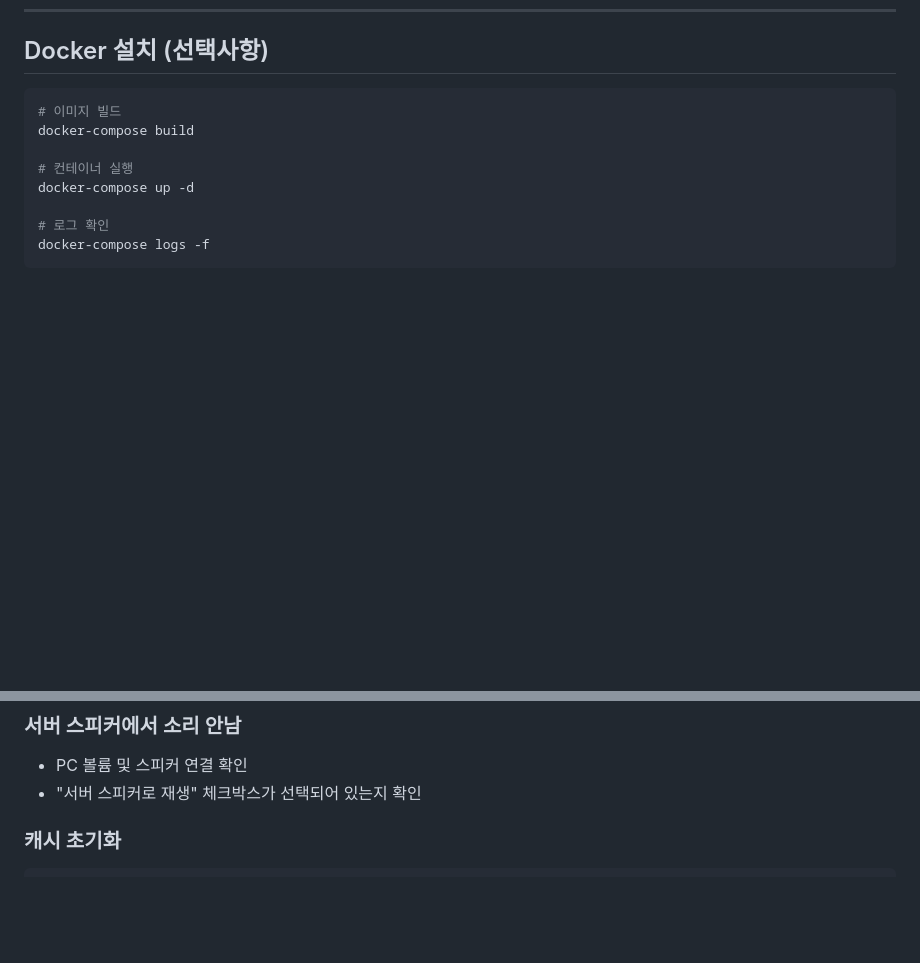
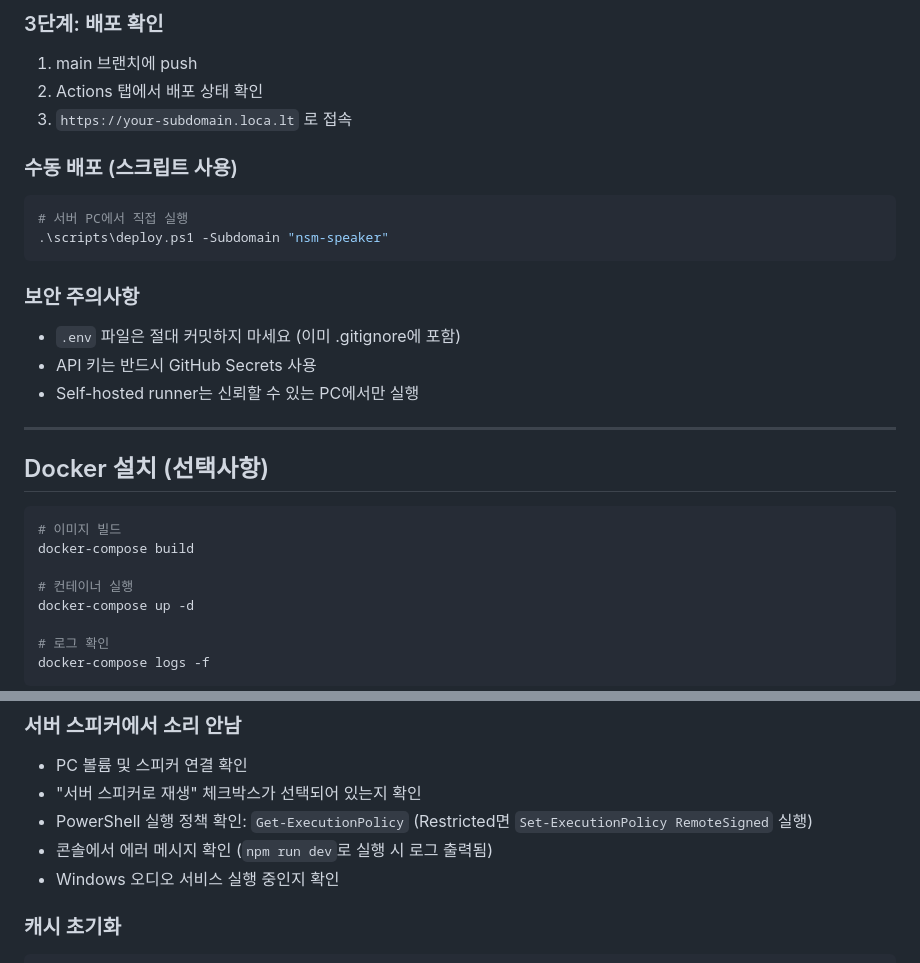
Before and after one commit to Joinerlee/NSM_Speaker_AI, a Markdown page: README.md, 2 parts joined by grey strips. Rendered like a GitHub page; blank space fills up the shorter version.

````diff
--- a/README.md
+++ b/README.md
@@ -119,3 +197,24 @@ npm start
+### 3단계: 배포 확인
+
+1. main 브랜치에 push
+2. Actions 탭에서 배포 상태 확인
+3. `https://your-subdomain.loca.lt` 로 접속
+
+### 수동 배포 (스크립트 사용)
+
+```powershell
+# 서버 PC에서 직접 실행
+.\scripts\deploy.ps1 -Subdomain "nsm-speaker"
+```
+
+### 보안 주의사항
+
+- `.env` 파일은 절대 커밋하지 마세요 (이미 .gitignore에 포함)
+- API 키는 반드시 GitHub Secrets 사용
+- Self-hosted runner는 신뢰할 수 있는 PC에서만 실행
+
+---
+
 ## Docker 설치 (선택사항)
 
 ```bash
@@ -201,6 +300,9 @@ NSM_Speaker_AI/
 ### 서버 스피커에서 소리 안남
 - PC 볼륨 및 스피커 연결 확인
 - "서버 스피커로 재생" 체크박스가 선택되어 있는지 확인
+- PowerShell 실행 정책 확인: `Get-ExecutionPolicy` (Restricted면 `Set-ExecutionPolicy RemoteSigned` 실행)
+- 콘솔에서 에러 메시지 확인 (`npm run dev`로 실행 시 로그 출력됨)
+- Windows 오디오 서비스 실행 중인지 확인
 
 ### 캐시 초기화
 ```bash
````
Also changed, not shown: other parts of README.md (+78 -0 lines).
